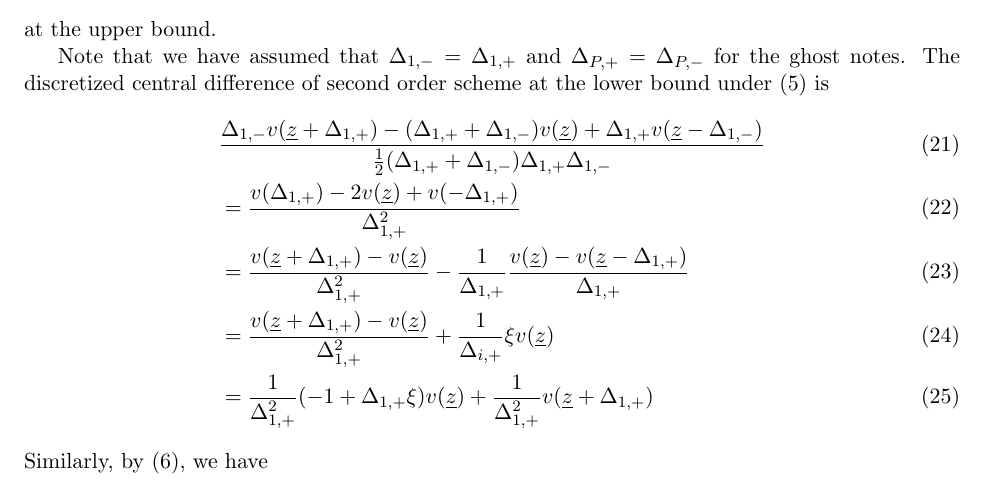
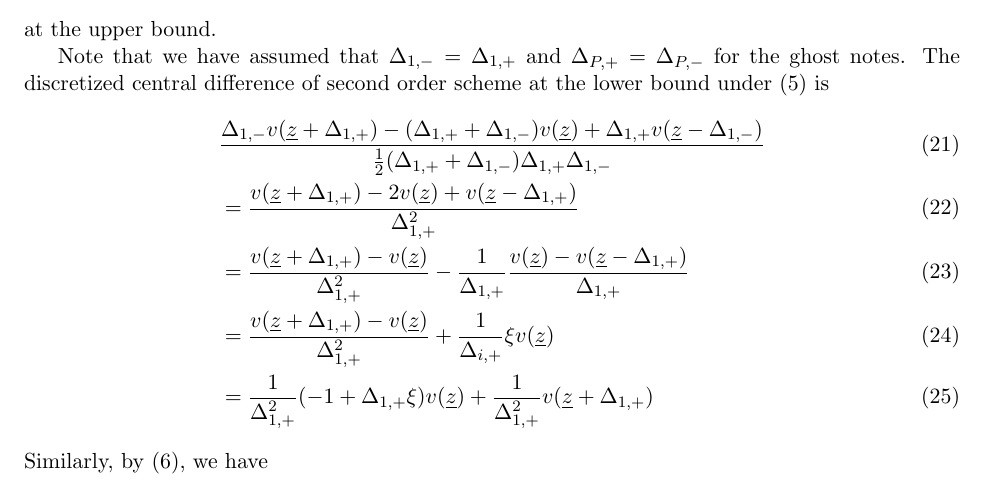
Before and after one commit to QuantEcon/SimpleDifferentialOperators.jl, a LaTeX document (docs/tex/discretized-differential-operator-derivation.tex): part of page 3 of 6, cut so that both start at the same text. The pictures show the PDF file docs/tex/discretized-differential-operator-derivation.pdf that the author committed with the source.

Commit message:
(Hotfix) Fix typo in derivation for L_2 on lb

```diff
--- a/docs/tex/discretized-differential-operator-derivation.tex
+++ b/docs/tex/discretized-differential-operator-derivation.tex
@@ -134,7 +134,7 @@ Note that we have assumed that $\Delta_{1,-} = \Delta_{1,+}$ and $\Delta_{P,+} =
 \begin{align}
 &\dfrac{\Delta_{1,-} v( \underline{z} + \Delta_{1,+}) - (\Delta_{1,+} + \Delta_{1,-}) v(\underline{z}) + \Delta_{1,+}  v( \underline{z} - \Delta_{1,-})}{\frac{1}{2}(\Delta_{1,+} + \Delta_{1,-}) \Delta_{1,+} \Delta_{1,-} } \\
 &=
-\dfrac{v (\Delta_{1, +}) - 2 v(\underline{z}) + v(-\Delta_{1, +})}{\Delta_{1, +}^2} \\
+\dfrac{v (\underline{z}+\Delta_{1, +}) - 2 v(\underline{z}) + v(\underline{z}-\Delta_{1, +})}{\Delta_{1, +}^2} \\
 &= \dfrac{v(\underline{z} + \Delta_{1, +}) - v(\underline{z})}{\Delta_{1, +}^2} - \dfrac{1}{\Delta_{1, +}}\dfrac{v(\underline{z}) - v(\underline{z}-\Delta_{1, +}) }{\Delta_{1, +}}  \\
 &= \dfrac{v(\underline{z} + \Delta_{1, +}) - v(\underline{z})}{\Delta_{1, +}^2} + \dfrac{1}{\Delta_{i,+}} \xi v(\underline{z})  \\
 &= \dfrac{1}{\Delta_{1, +}^2}  (- 1 + \Delta_{1, +} \xi) v(\underline{z})  + \dfrac{1}{\Delta_{1, +}^2}  v(\underline{z} + \Delta_{1, +})
```
Also changed, not shown: docs/tex/discretized-differential-operator-derivation.pdf.
